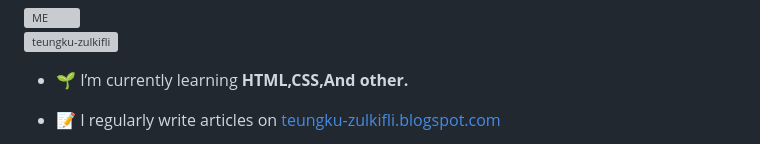
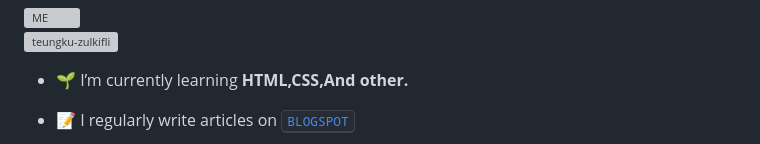
Before and after one commit to TEUNGKU-ZULKIFLI/teungku-zulkifli, a Markdown page: README.md, the part around the change printed below. GitHub-like rendering; grey boxes are pictures that could not be loaded.

```diff
--- a/README.md
+++ b/README.md
@@ -9,5 +9,5 @@
 
 - 🌱 I’m currently learning **HTML,CSS,And other.**
 
-- 📝 I regularly write articles on [teungku-zulkifli.blogspot.com](teungku-zulkifli.blogspot.com)
+- 📝 I regularly write articles on [<kbd>BLOGSPOT](https://teungku-zulkifli.blogspot.com)
 
```
Also changed, not shown: other parts of README.md (+3 -1 lines).
